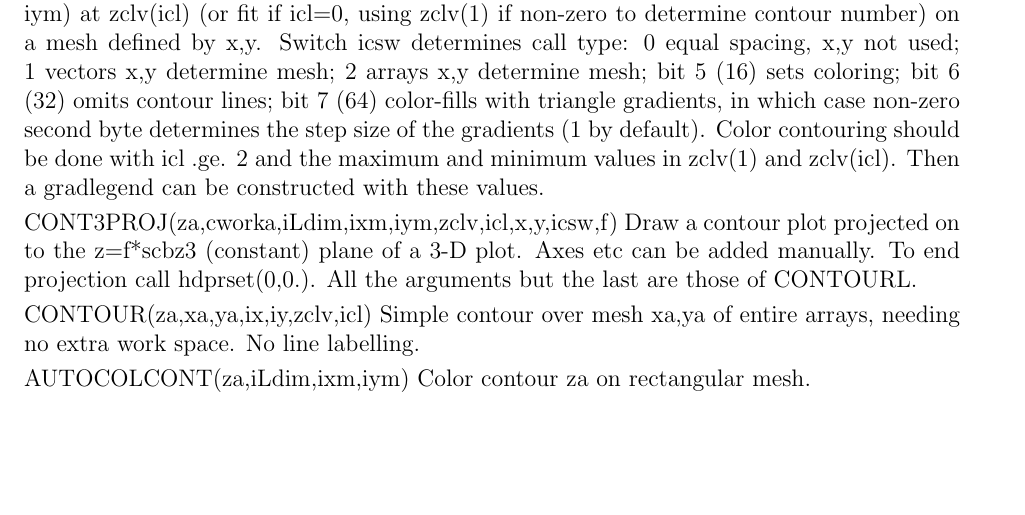
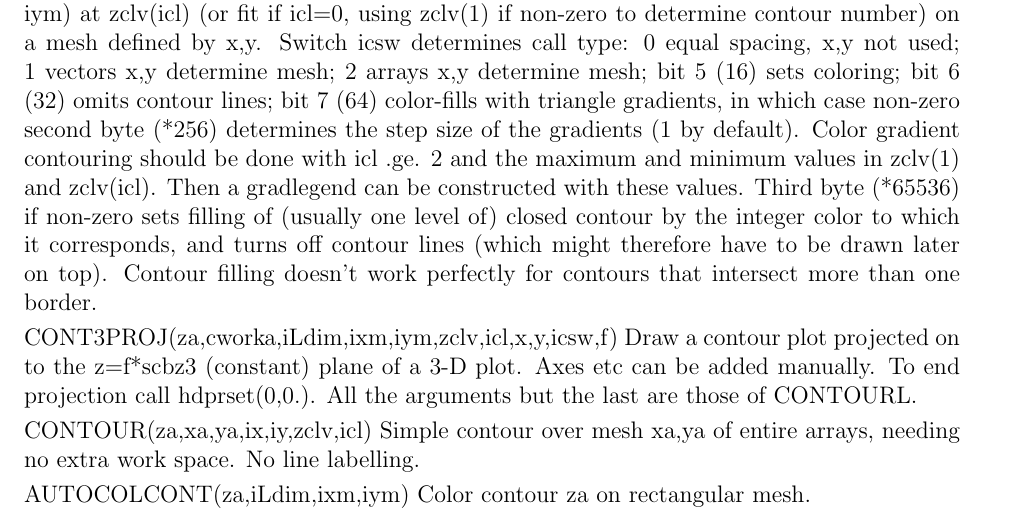
Before and after one commit to ihutch/accis, a LaTeX document (RefManual.tex): part of page 7 of 11, cut so that both start at the same text, the shorter picture padded with empty space. Compiled offline with pdfLaTeX.

Commit message:
Complete implementation of contour filling code.

```diff
--- a/RefManual.tex
+++ b/RefManual.tex
@@ -330,10 +330,15 @@ if non-zero to determine contour number) on a mesh defined by
 x,y. Switch icsw determines call type: 0 equal spacing, x,y not used;
 1 vectors x,y determine mesh; 2 arrays x,y determine mesh; bit 5 (16)
 sets coloring; bit 6 (32) omits contour lines; bit 7 (64) color-fills
-with triangle gradients, in which case non-zero second byte determines
-the step size of the gradients (1 by default). Color contouring should
-be done with icl .ge. 2 and the maximum and minimum values in zclv(1)
-and zclv(icl). Then a gradlegend can be constructed with these values.
+with triangle gradients, in which case non-zero second byte (*256)
+determines the step size of the gradients (1 by default). Color
+gradient contouring should be done with icl .ge. 2 and the maximum and
+minimum values in zclv(1) and zclv(icl). Then a gradlegend can be
+constructed with these values.  Third byte (*65536) if non-zero sets
+filling of (usually one level of) closed contour by the integer color
+to which it corresponds, and turns off contour lines (which might
+therefore have to be drawn later on top). Contour filling doesn't work
+perfectly for contours that intersect more than one border.
 
 CONT3PROJ(za,cworka,iLdim,ixm,iym,zclv,icl,x,y,icsw,f) Draw a contour
 plot projected on to the z=f*scbz3 (constant) plane of a 3-D
```
Also changed, not shown: RefManual.pdf, 3 other files.
